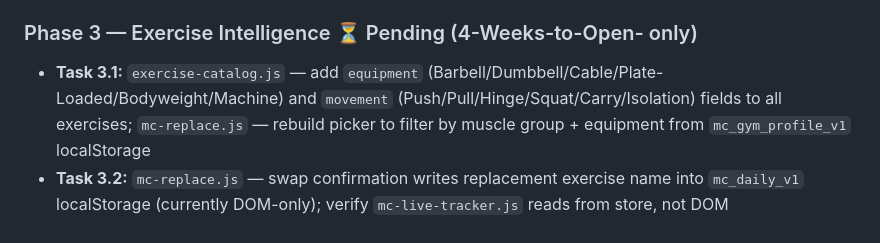
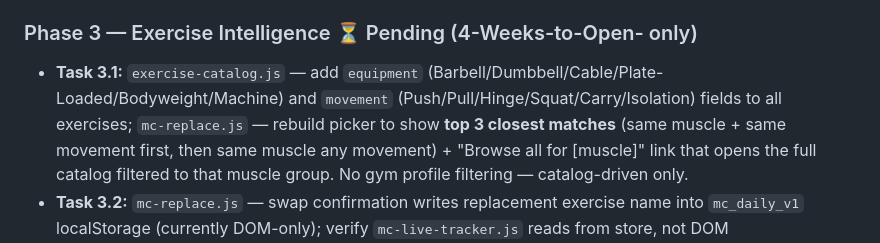
Before and after one commit to mcross2298/4-Weeks-to-Open-, a Markdown page: CLAUDE.md, the part around the change. Drawn GitHub-style.

Commit message:
docs(CLAUDE.md): revise Task 3.1 replace picker UX to top-3 + browse-all
Owner confirmed: replace picker should show 3 closest exercise matches
(same muscle+movement first, then same muscle any movement) plus a
"Browse all for [muscle]" link. No gym profile filtering needed.

Co-Authored-By: Claude Sonnet 4.6 <noreply@anthropic.com>
Claude-Session: https://claude.ai/code/session_01VU8CE3hy2Xoc4fWxjHvJMy

```diff
--- a/CLAUDE.md
+++ b/CLAUDE.md
@@ -40,7 +40,7 @@ applies and when it can be skipped.
 - `mc-macros.js`: nutrition sheet contrast — `.nt-ring-lbl` + `.nt-nrow` upgraded from `var(--muted)` → `var(--text)`, font-weight 700→800
 
 ### Phase 3 — Exercise Intelligence ⏳ Pending (4-Weeks-to-Open- only)
-- **Task 3.1:** `exercise-catalog.js` — add `equipment` (Barbell/Dumbbell/Cable/Plate-Loaded/Bodyweight/Machine) and `movement` (Push/Pull/Hinge/Squat/Carry/Isolation) fields to all exercises; `mc-replace.js` — rebuild picker to filter by muscle group + equipment from `mc_gym_profile_v1` localStorage
+- **Task 3.1:** `exercise-catalog.js` — add `equipment` (Barbell/Dumbbell/Cable/Plate-Loaded/Bodyweight/Machine) and `movement` (Push/Pull/Hinge/Squat/Carry/Isolation) fields to all exercises; `mc-replace.js` — rebuild picker to show **top 3 closest matches** (same muscle + same movement first, then same muscle any movement) + "Browse all for [muscle]" link that opens the full catalog filtered to that muscle group. No gym profile filtering — catalog-driven only.
 - **Task 3.2:** `mc-replace.js` — swap confirmation writes replacement exercise name into `mc_daily_v1` localStorage (currently DOM-only); verify `mc-live-tracker.js` reads from store, not DOM
 - **Task 3.3:** `mc-suggest.js` — equipment-aware increment table (Cable/Machine ×0.5 → +2.5 lb step, Dumbbell labeled "per hand"); `mc-maxout.js` — equipment coefficient on Epley formula (Cable/Machine ×0.85); `.github/workflows/pages.yml` — inline Node assertion test step for weight-math regression coverage
 
```
